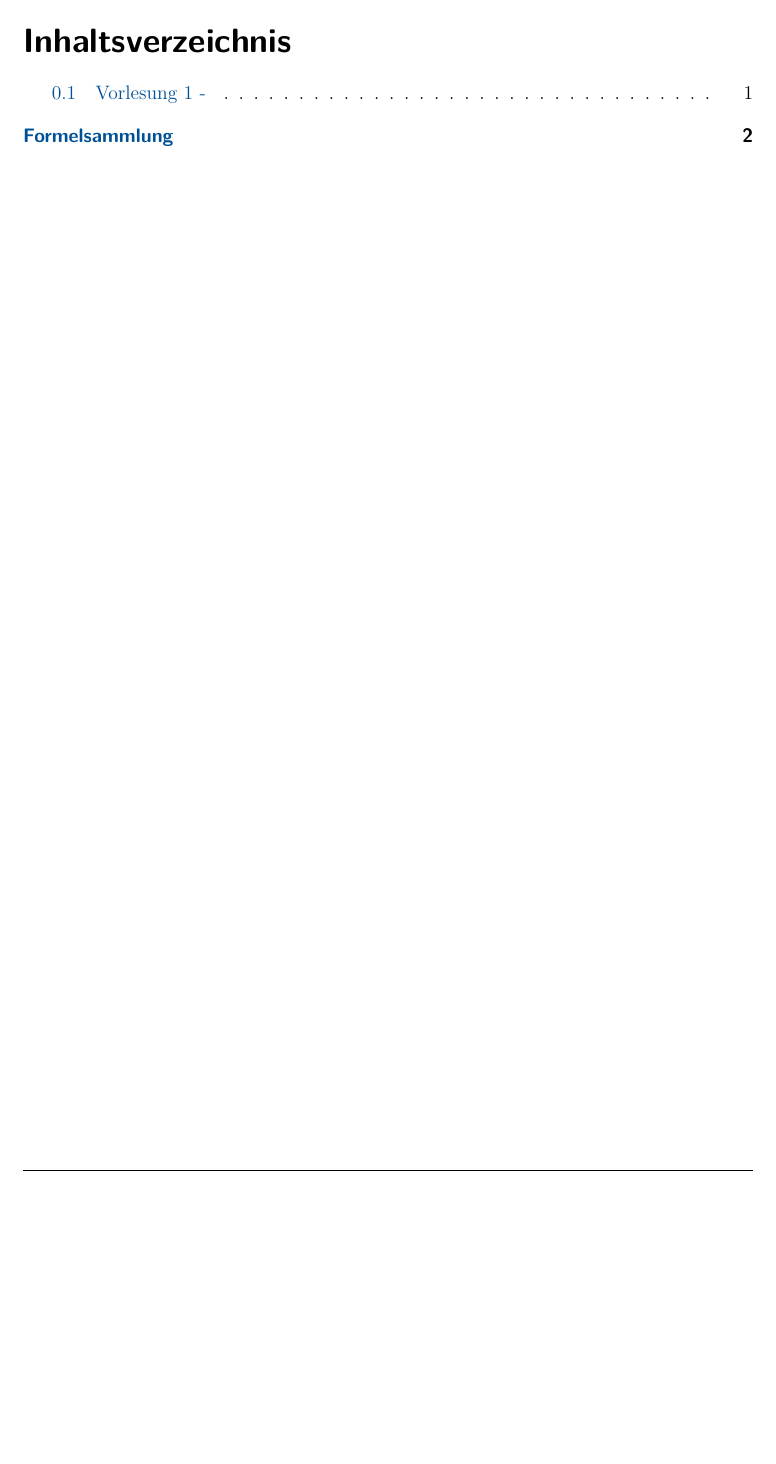
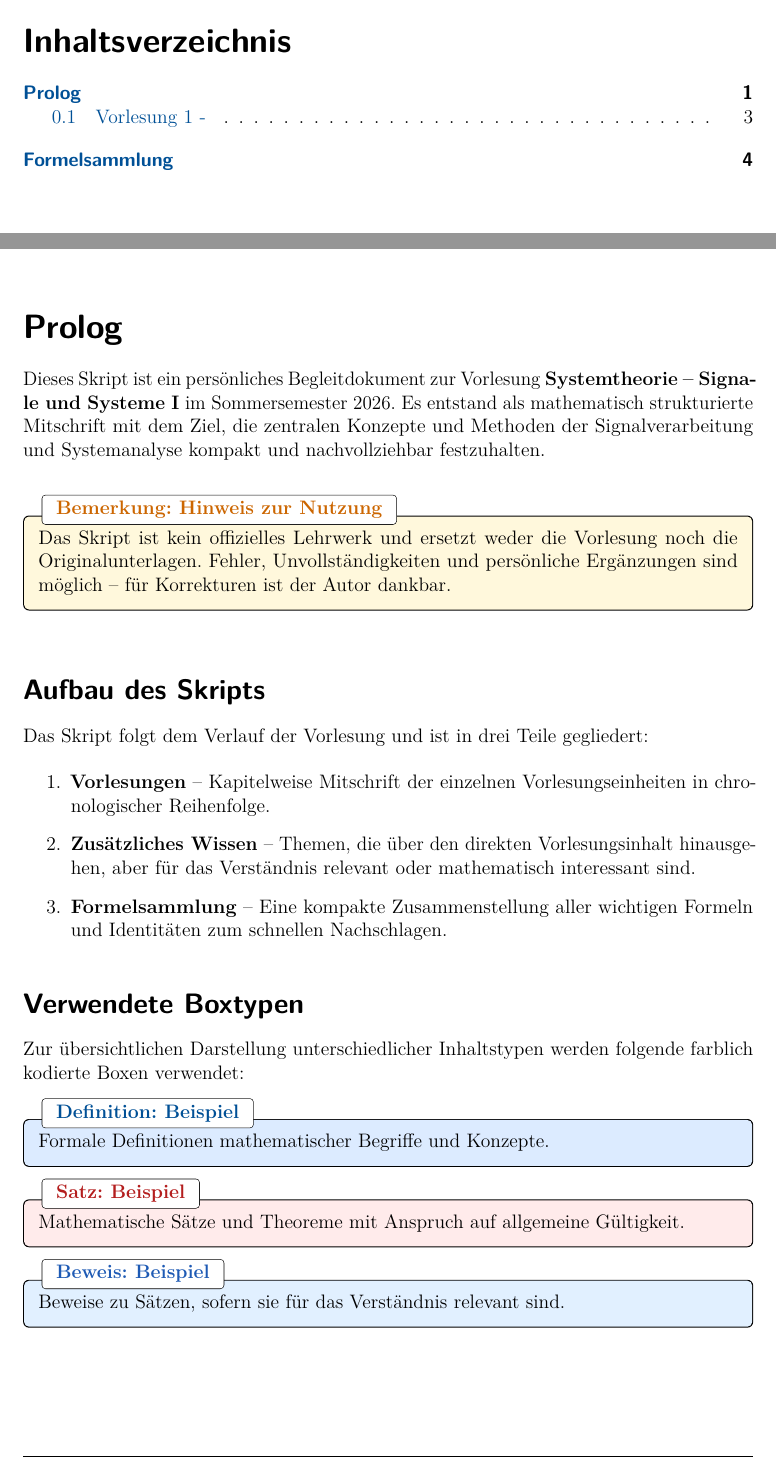
Before and after one commit to PhilippTheServer/Systemtheorie, a LaTeX document (main.tex, which reads preamble.tex, prolog.tex): part of page 2 of 4 before the commit and two parts of pages 2 and 3 of 6 after it, the two joined at a grey line, cut so that both start at the same text, the shorter picture padded with empty space. Compiled offline with pdfLaTeX.

Commit message:
feat(prolog): add init prolog to skript

```diff
--- a/preamble.tex
+++ b/preamble.tex
@@ -46,7 +46,7 @@
 \fancypagestyle{main}{%
   \fancyhf{}
   \fancyhead[L]{\small\itshape\parbox{0.45\linewidth}{\raggedright\rightmark}}
-  \fancyhead[R]{\small\itshape Wahrscheinlichkeit in der Informatik}
+  \fancyhead[R]{\small\itshape Systemtheorie – Signale und Systeme I}
   \fancyfoot[C]{\small\thepage}
   \renewcommand{\headrulewidth}{0.4pt}
   \renewcommand{\footrulewidth}{0.4pt}
@@ -187,5 +187,5 @@
   urlcolor=accent,
   bookmarksnumbered=true,
   pdfauthor={Philipp Lehmann},
-  pdftitle={Mathematik 2 – Wahrscheinlichkeit in der Informatik},
+  pdftitle={Systemtheorie – Signale und Systeme I},
 ]{hyperref}
--- /dev/null
+++ b/prolog.tex
@@ -0,0 +1,52 @@
+% ============================================================
+%  Prolog
+% ============================================================
+\chapter*{Prolog}
+\addcontentsline{toc}{chapter}{Prolog}
+
+Dieses Skript ist ein persönliches Begleitdokument zur Vorlesung
+\textbf{Systemtheorie – Signale und Systeme~I} im Sommersemester~2026.
+Es entstand als mathematisch strukturierte Mitschrift mit dem Ziel, die
+zentralen Konzepte und Methoden der Signalverarbeitung und Systemanalyse
+kompakt und nachvollziehbar festzuhalten.
+
+\bigskip
+
+\begin{bemerkungbox}[Hinweis zur Nutzung]
+Das Skript ist kein offizielles Lehrwerk und ersetzt weder die Vorlesung noch
+die Originalunterlagen. Fehler, Unvollständigkeiten und persönliche Ergänzungen
+sind möglich – für Korrekturen ist der Autor dankbar.
+\end{bemerkungbox}
+
+\bigskip
+
+\section*{Aufbau des Skripts}
+
+Das Skript folgt dem Verlauf der Vorlesung und ist in drei Teile gegliedert:
+
+\begin{enumerate}
+  \item \textbf{Vorlesungen} – Kapitelweise Mitschrift der einzelnen
+        Vorlesungseinheiten in chronologischer Reihenfolge.
+  \item \textbf{Zusätzliches Wissen} – Themen, die über den direkten
+        Vorlesungsinhalt hinausgehen, aber für das Verständnis relevant
+        oder mathematisch interessant sind.
+  \item \textbf{Formelsammlung} – Eine kompakte Zusammenstellung aller
+        wichtigen Formeln und Identitäten zum schnellen Nachschlagen.
+\end{enumerate}
+
+\section*{Verwendete Boxtypen}
+
+Zur übersichtlichen Darstellung unterschiedlicher Inhaltstypen werden
+folgende farblich kodierte Boxen verwendet:
+
+\begin{definitionbox}[Beispiel]
+  Formale Definitionen mathematischer Begriffe und Konzepte.
+\end{definitionbox}
+
+\begin{satzbox}[Beispiel]
+  Mathematische Sätze und Theoreme mit Anspruch auf allgemeine Gültigkeit.
+\end{satzbox}
+
+\begin{beweisbox}[Beispiel]
+  Beweise zu Sätzen, sofern sie für das Verständnis relevant sind.
+\end{beweisbox}
@@ -0,0 +60 @@
+\end{bemerkungbox}
```
Also changed, not shown: main.tex (+3 -0 lines), prolog.tex (16 more changed lines).
